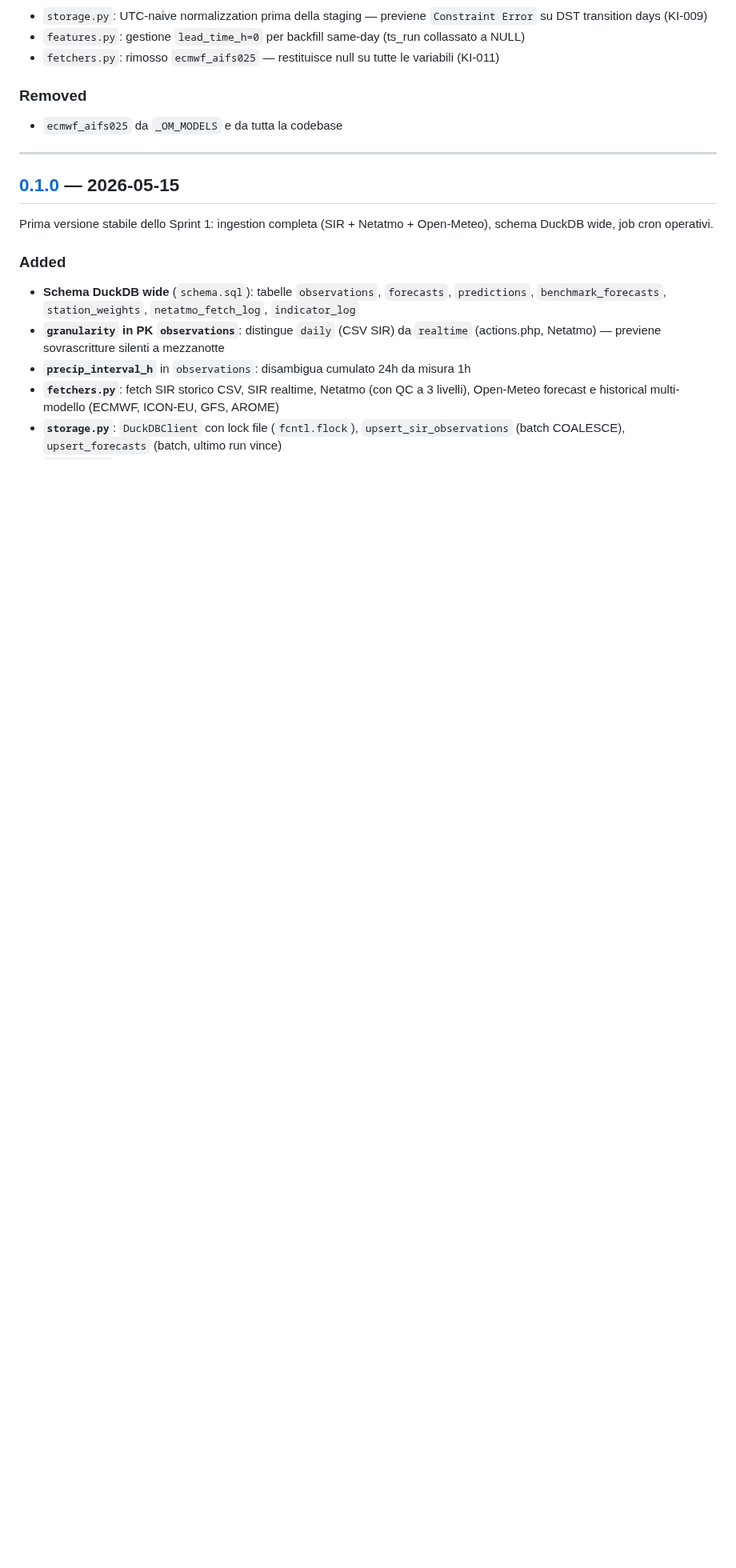
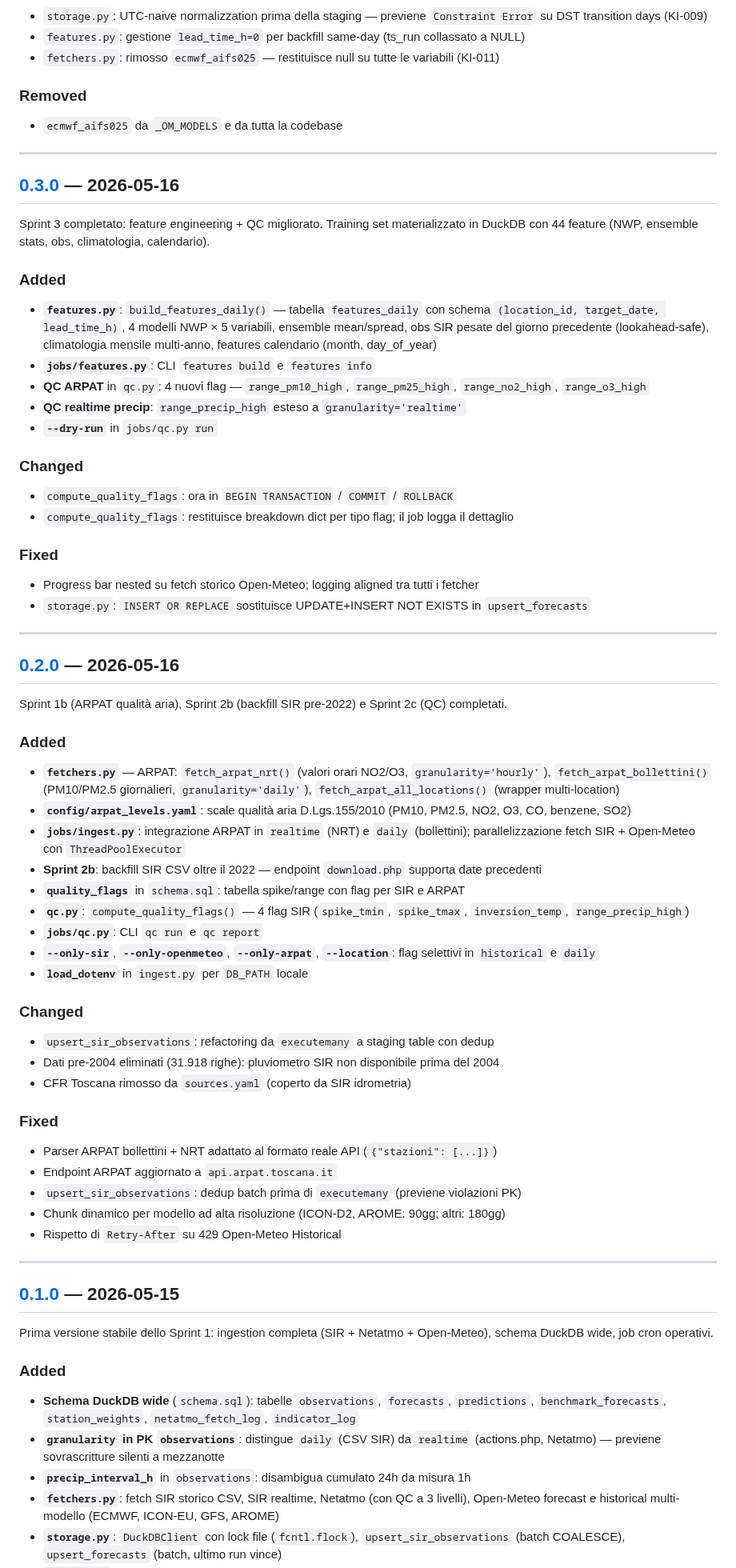
Before and after one commit to iltruma/guazza, a Markdown page: CHANGELOG.md, the part around one of its changes. Shown at 80% size. Rendered like a GitHub page; blank space fills up the shorter version.

Commit message:
docs(changelog): aggiungi entry mancanti v0.2.0 e v0.3.0, aggiorna link a piè di pagina

```diff
--- a/CHANGELOG.md
+++ b/CHANGELOG.md
@@ -94,6 +94,66 @@ Skill temperature +25–27% vs NWP ensemble. CQR coverage ~0.90 su target 90%.
 
 ---
 
+## [0.3.0] — 2026-05-16
+
+Sprint 3 completato: feature engineering + QC migliorato.
+Training set materializzato in DuckDB con 44 feature (NWP, ensemble stats, obs, climatologia, calendario).
+
+### Added
+- **`features.py`**: `build_features_daily()` — tabella `features_daily` con schema
+  `(location_id, target_date, lead_time_h)`, 4 modelli NWP × 5 variabili, ensemble mean/spread,
+  obs SIR pesate del giorno precedente (lookahead-safe), climatologia mensile multi-anno,
+  features calendario (month, day_of_year)
+- **`jobs/features.py`**: CLI `features build` e `features info`
+- **QC ARPAT** in `qc.py`: 4 nuovi flag — `range_pm10_high`, `range_pm25_high`,
+  `range_no2_high`, `range_o3_high`
+- **QC realtime precip**: `range_precip_high` esteso a `granularity='realtime'`
+- **`--dry-run`** in `jobs/qc.py run`
+
+### Changed
+- `compute_quality_flags`: ora in `BEGIN TRANSACTION` / `COMMIT` / `ROLLBACK`
+- `compute_quality_flags`: restituisce breakdown dict per tipo flag; il job logga il dettaglio
+
+### Fixed
+- Progress bar nested su fetch storico Open-Meteo; logging aligned tra tutti i fetcher
+- `storage.py`: `INSERT OR REPLACE` sostituisce UPDATE+INSERT NOT EXISTS in `upsert_forecasts`
+
+---
+
+## [0.2.0] — 2026-05-16
+
+Sprint 1b (ARPAT qualità aria), Sprint 2b (backfill SIR pre-2022) e Sprint 2c (QC) completati.
+
+### Added
+- **`fetchers.py`** — ARPAT: `fetch_arpat_nrt()` (valori orari NO2/O3, `granularity='hourly'`),
+  `fetch_arpat_bollettini()` (PM10/PM2.5 giornalieri, `granularity='daily'`),
+  `fetch_arpat_all_locations()` (wrapper multi-location)
+- **`config/arpat_levels.yaml`**: scale qualità aria D.Lgs.155/2010 (PM10, PM2.5, NO2, O3, CO, benzene, SO2)
+- **`jobs/ingest.py`**: integrazione ARPAT in `realtime` (NRT) e `daily` (bollettini);
+  parallelizzazione fetch SIR + Open-Meteo con `ThreadPoolExecutor`
+- **Sprint 2b**: backfill SIR CSV oltre il 2022 — endpoint `download.php` supporta date precedenti
+- **`quality_flags`** in `schema.sql`: tabella spike/range con flag per SIR e ARPAT
+- **`qc.py`**: `compute_quality_flags()` — 4 flag SIR (`spike_tmin`, `spike_tmax`,
+  `inversion_temp`, `range_precip_high`)
+- **`jobs/qc.py`**: CLI `qc run` e `qc report`
+- **`--only-sir`**, **`--only-openmeteo`**, **`--only-arpat`**, **`--location`**:
+  flag selettivi in `historical` e `daily`
+- **`load_dotenv`** in `ingest.py` per `DB_PATH` locale
+
+### Changed
+- `upsert_sir_observations`: refactoring da `executemany` a staging table con dedup
+- Dati pre-2004 eliminati (31.918 righe): pluviometro SIR non disponibile prima del 2004
+- CFR Toscana rimosso da `sources.yaml` (coperto da SIR idrometria)
+
+### Fixed
+- Parser ARPAT bollettini + NRT adattato al formato reale API (`{"stazioni": [...]}`)
+- Endpoint ARPAT aggiornato a `api.arpat.toscana.it`
+- `upsert_sir_observations`: dedup batch prima di `executemany` (previene violazioni PK)
+- Chunk dinamico per modello ad alta risoluzione (ICON-D2, AROME: 90gg; altri: 180gg)
+- Rispetto di `Retry-After` su 429 Open-Meteo Historical
+
+---
+
 ## [0.1.0] — 2026-05-15
 
 Prima versione stabile dello Sprint 1: ingestion completa (SIR + Netatmo + Open-Meteo),
```
Also changed, not shown: other parts of CHANGELOG.md (+6 -2 lines).
